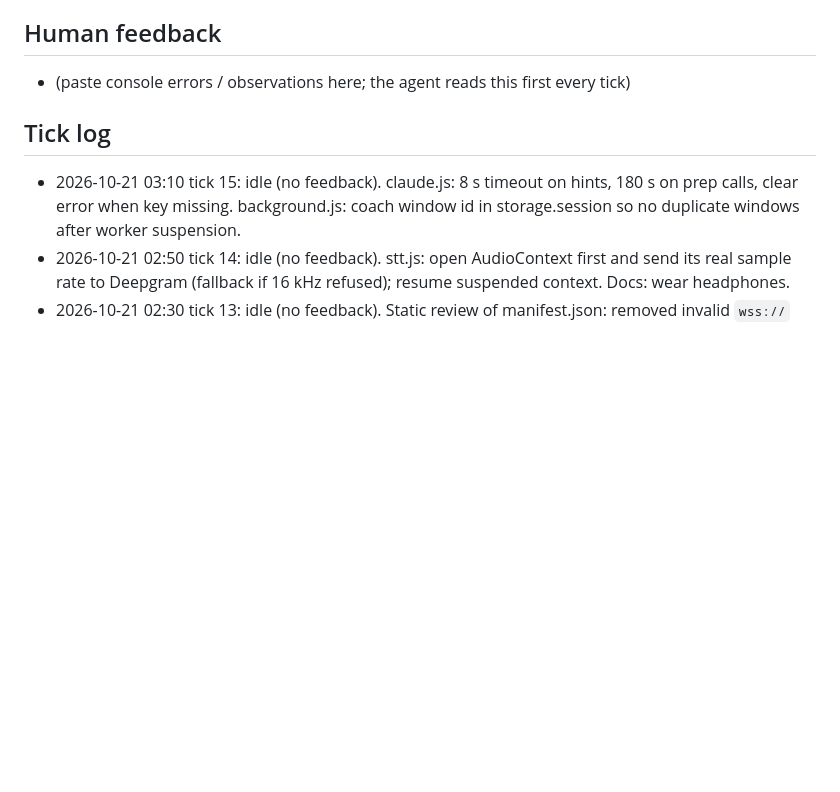
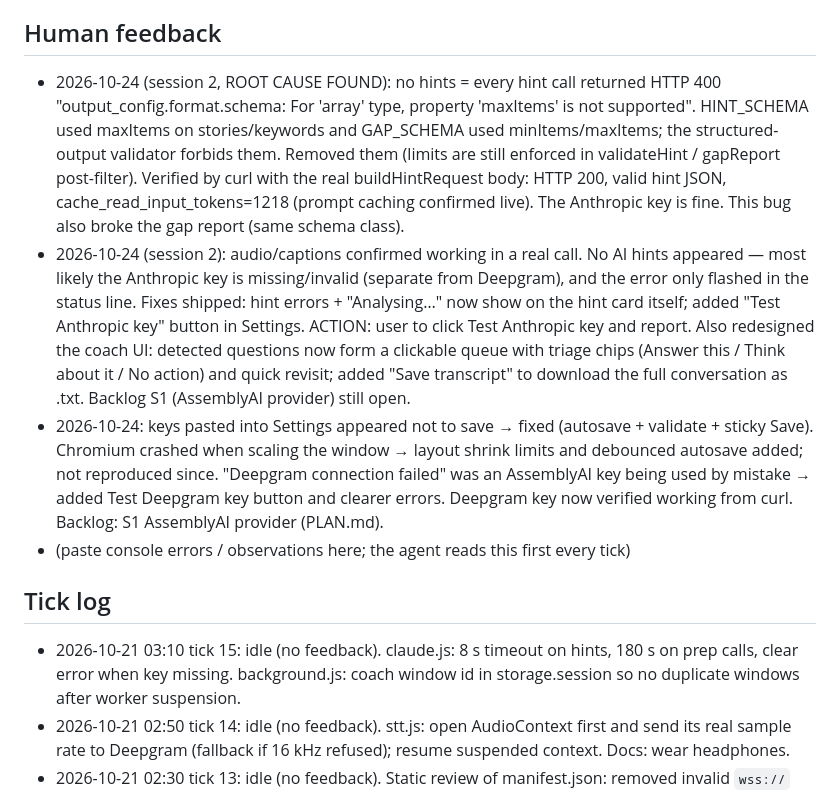
Before and after one commit to KateInTheLoop/video-assistant, a Markdown page: STATE.md, the part around the change. Drawn GitHub-style; blank space fills up the shorter version.

Commit message:
docs: log session 2 findings and backlog AssemblyAI provider
- STATE.md: audio confirmed working; hint 400 root cause and fix; key
  verification; UI redesign summary.
- PLAN.md: add S1 (AssemblyAI as a second STT provider) to post-MVP, to
  compare against Deepgram on latency, accents, and cost.

Co-Authored-By: Claude Opus 4.8 <noreply@anthropic.com>

```diff
--- a/STATE.md
+++ b/STATE.md
@@ -31,6 +31,9 @@
 - M6.1: all code milestones are done. Load the extension unpacked (chrome://extensions → Developer mode → Load unpacked → this folder), add Anthropic + Deepgram keys in Settings, run a short Meet test call, then paste console errors/observations under "Human feedback". Check Settings → Diagnostics for non-zero cache reads on the second hint (M3.1 live confirmation).
 
 ## Human feedback
+- 2026-10-24 (session 2, ROOT CAUSE FOUND): no hints = every hint call returned HTTP 400 "output_config.format.schema: For 'array' type, property 'maxItems' is not supported". HINT_SCHEMA used maxItems on stories/keywords and GAP_SCHEMA used minItems/maxItems; the structured-output validator forbids them. Removed them (limits are still enforced in validateHint / gapReport post-filter). Verified by curl with the real buildHintRequest body: HTTP 200, valid hint JSON, cache_read_input_tokens=1218 (prompt caching confirmed live). The Anthropic key is fine. This bug also broke the gap report (same schema class).
+- 2026-10-24 (session 2): audio/captions confirmed working in a real call. No AI hints appeared — most likely the Anthropic key is missing/invalid (separate from Deepgram), and the error only flashed in the status line. Fixes shipped: hint errors + "Analysing…" now show on the hint card itself; added "Test Anthropic key" button in Settings. ACTION: user to click Test Anthropic key and report. Also redesigned the coach UI: detected questions now form a clickable queue with triage chips (Answer this / Think about it / No action) and quick revisit; added "Save transcript" to download the full conversation as .txt. Backlog S1 (AssemblyAI provider) still open.
+- 2026-10-24: keys pasted into Settings appeared not to save → fixed (autosave + validate + sticky Save). Chromium crashed when scaling the window → layout shrink limits and debounced autosave added; not reproduced since. "Deepgram connection failed" was an AssemblyAI key being used by mistake → added Test Deepgram key button and clearer errors. Deepgram key now verified working from curl. Backlog: S1 AssemblyAI provider (PLAN.md).
 - (paste console errors / observations here; the agent reads this first every tick)
 
 ## Tick log
```
Also changed, not shown: PLAN.md (+1 -0 lines).
